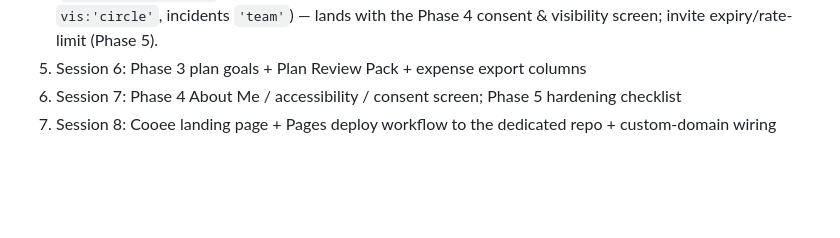
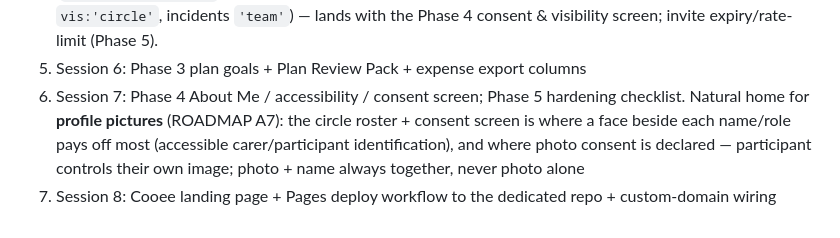
Before and after one commit to etheodore15/todo-list, a Markdown page: COOEE-MAPPING.md, the part around the change. Rendered like a GitHub page; blank space fills up the shorter version.

Commit message:
roadmap: A7 profile pictures — accessible person identification
Photo (or icon/colour fallback) beside the name wherever people appear:
member chips, attribution lines, pickers, handoff, circle roster, and the
care recipient / participant profile. Accessibility-first rules: photo
never replaces the name; alt text is the name. Storage rides the C1d
tiny-JPEG-in-Firestore decision (no Blaze). Consent handled per space —
children's and participants' images are sensitive; for Cooee this lands
with the Phase 4 consent & visibility screen (noted in COOEE-MAPPING).

Co-Authored-By: Claude Fable 5 <noreply@anthropic.com>
Claude-Session: https://claude.ai/code/session_01DEPoWR4BSgBpi7Cbs3HasE

```diff
--- a/COOEE-MAPPING.md
+++ b/COOEE-MAPPING.md
@@ -135,6 +135,10 @@ v75. Purpose: flag divergences BEFORE writing code. References are to
    visibility screen; invite expiry/rate-limit (Phase 5).
 5. Session 6: Phase 3 plan goals + Plan Review Pack + expense export columns
 6. Session 7: Phase 4 About Me / accessibility / consent screen; Phase 5
-   hardening checklist
+   hardening checklist. Natural home for **profile pictures** (ROADMAP A7):
+   the circle roster + consent screen is where a face beside each
+   name/role pays off most (accessible carer/participant identification),
+   and where photo consent is declared — participant controls their own
+   image; photo + name always together, never photo alone
 7. Session 8: Cooee landing page + Pages deploy workflow to the dedicated
    repo + custom-domain wiring
```
Also changed, not shown: ROADMAP.md (+1 -0 lines).
